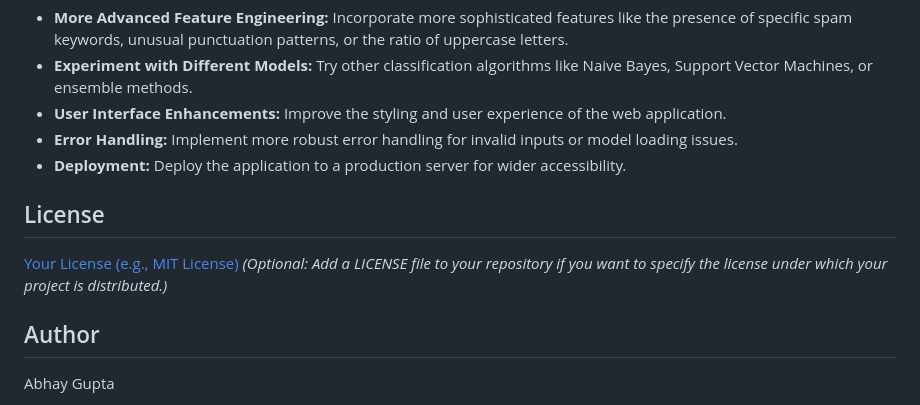
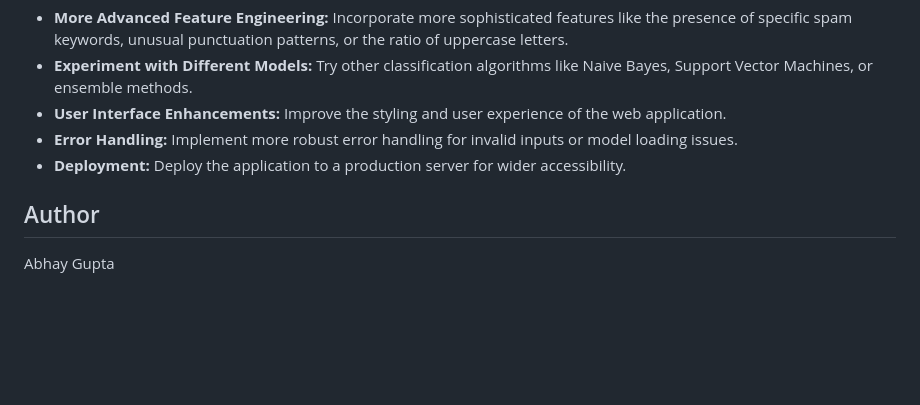
Before and after one commit to Abhay-hack/Spam-Mail, a Markdown page: Readme.md, the part around the change. Rendered like a GitHub page; blank space fills up the shorter version.

```diff
--- a/Readme.md
+++ b/Readme.md
@@ -87,10 +87,6 @@ The spam detection model uses the following techniques:
 * **Error Handling:** Implement more robust error handling for invalid inputs or model loading issues.
 * **Deployment:** Deploy the application to a production server for wider accessibility.
 
-## License
-
-[Your License (e.g., MIT License)](LICENSE) *(Optional: Add a LICENSE file to your repository if you want to specify the license under which your project is distributed.)*
-
 ## Author
 
 Abhay Gupta
```
